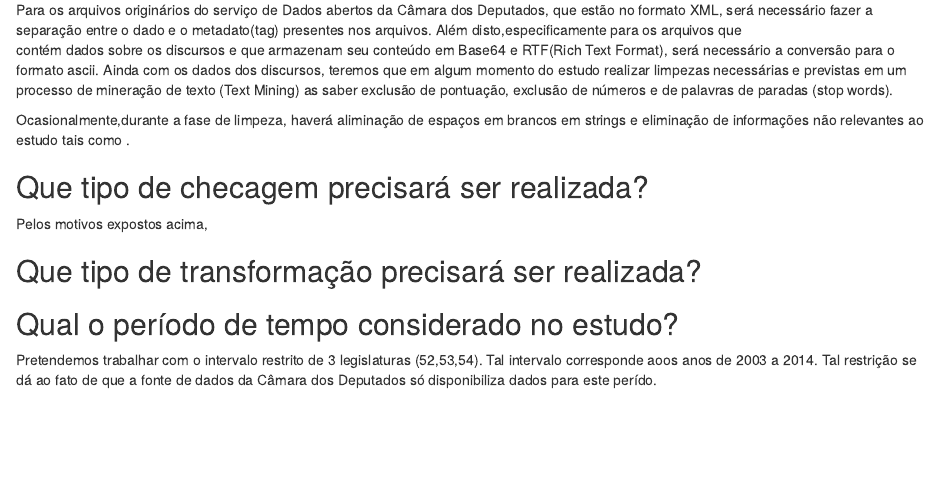
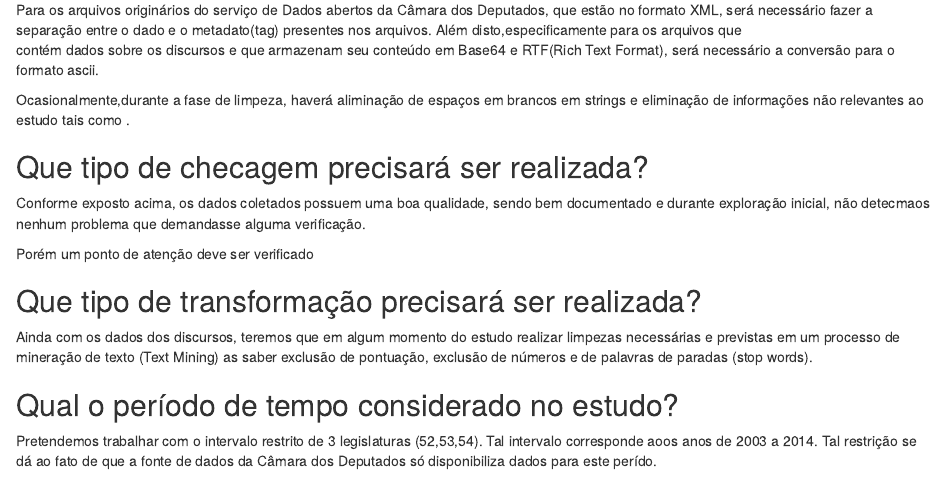
Before and after one commit to fabianoa/iad, an R Markdown document (doc/ProtocoloPesquisa.Rmd): the page in a window 1100 px wide, from 990 px down. Rendered offline with R 4.5, knitr and Pandoc, with nearby package versions.

Commit message:
Update ProtocoloPesquisa.Rmd

```diff
--- a/doc/ProtocoloPesquisa.Rmd
+++ b/doc/ProtocoloPesquisa.Rmd
@@ -49,15 +49,16 @@ pesquisadores, imprensa e cidadãos em geral ou que fazem fazem parte de uma ini
 
 Para os arquivos originários do serviço de Dados abertos da Câmara dos Deputados, que estão no formato XML, será necessário fazer a separação entre o dado e o metadato(tag) presentes nos arquivos. Além disto,especificamente para os arquivos que
 contém dados sobre os discursos e que  armazenam seu  conteúdo em Base64 e RTF(Rich Text Format),  será necessário a conversão para o formato ascii.
-Ainda com os dados dos discursos, teremos que em algum momento do estudo realizar limpezas necessárias e previstas em um  processo de mineração de texto (Text Mining) as saber
-exclusão de pontuação, exclusão de números e de palavras de paradas (stop words).
 
 Ocasionalmente,durante a fase de limpeza, haverá aliminação de espaços em brancos em strings e eliminação de informações não relevantes ao estudo tais como .
 
 Que tipo de checagem precisará ser realizada?
 ---------------------
 
-Pelos motivos expostos acima,
+Conforme  exposto acima, os dados coletados possuem uma boa qualidade, sendo bem documentado e durante exploração inicial, não
+detecmaos nenhum problema que demandasse alguma verificação.
+
+Porém um ponto de atenção deve ser verificado
 
 
 
@@ -65,6 +66,8 @@ Que tipo de transformação precisará ser realizada?
 ---------------------
 
 
+Ainda com os dados dos discursos, teremos que em algum momento do estudo realizar limpezas necessárias e previstas em um  processo de mineração de texto (Text Mining) as saber
+exclusão de pontuação, exclusão de números e de palavras de paradas (stop words).
 
 
 
```
